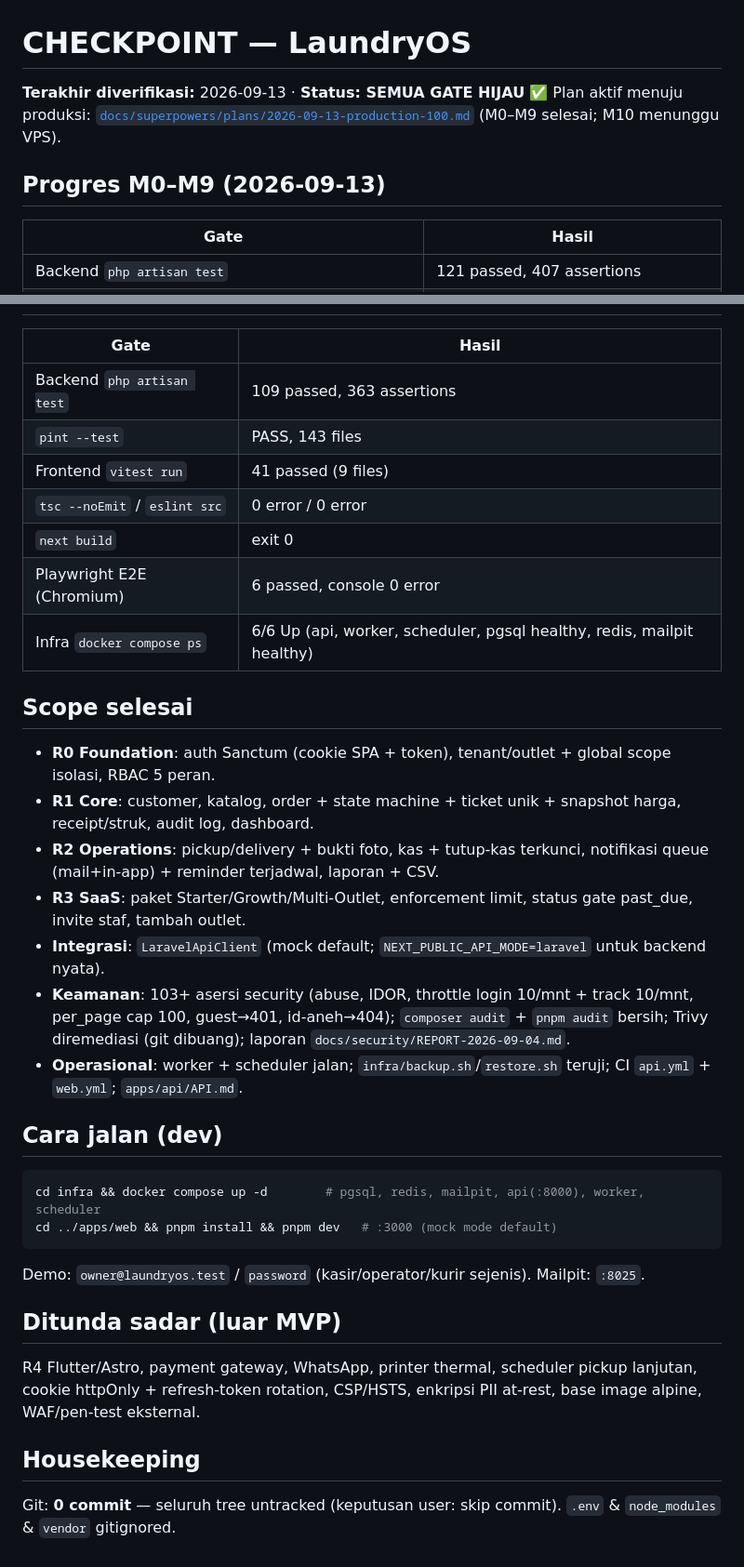
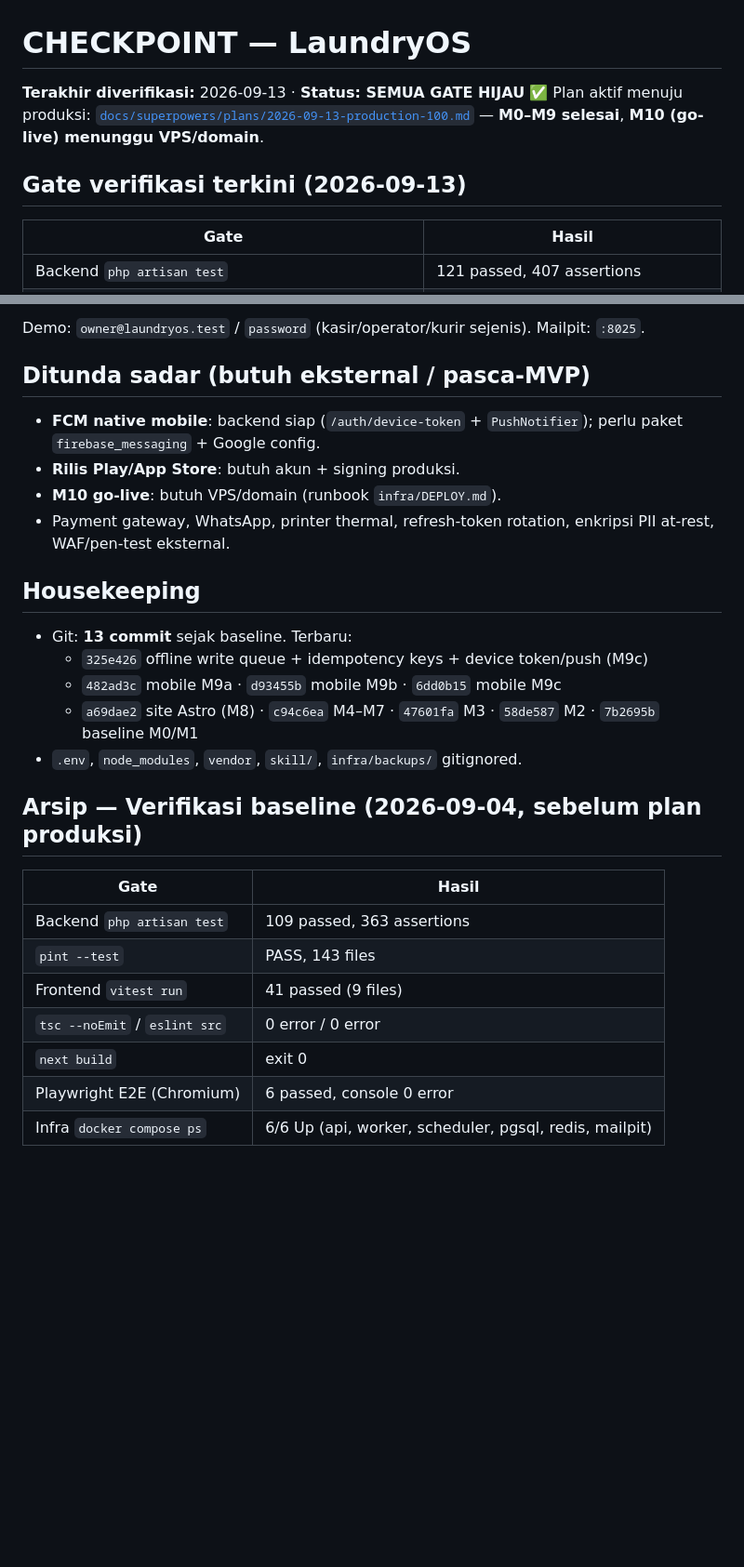
Before and after one commit to rahardyan95/laundryOS, a Markdown page: docs/CHECKPOINT.md, 2 parts joined by grey strips. Shown at 93% size. GitHub-like rendering; blank space fills up the shorter version.

````diff
--- a/docs/CHECKPOINT.md
+++ b/docs/CHECKPOINT.md
@@ -1,9 +1,9 @@
 # CHECKPOINT — LaundryOS
 
 **Terakhir diverifikasi:** 2026-09-13 · **Status: SEMUA GATE HIJAU** ✅
-Plan aktif menuju produksi: [`docs/superpowers/plans/2026-09-13-production-100.md`](superpowers/plans/2026-09-13-production-100.md) (M0–M9 selesai; M10 menunggu VPS).
+Plan aktif menuju produksi: [`docs/superpowers/plans/2026-09-13-production-100.md`](superpowers/plans/2026-09-13-production-100.md) — **M0–M9 selesai**, **M10 (go-live) menunggu VPS/domain**.
 
-## Progres M0–M9 (2026-09-13)
+## Gate verifikasi terkini (2026-09-13)
 
 | Gate | Hasil |
 |---|---|
@@ -32,3 +61,21 @@ Perubahan utama: housekeeping produksi, role gate `/settings`, error boundary, i
+Demo: `owner@laundryos.test` / `password` (kasir/operator/kurir sejenis). Mailpit: `:8025`.
+
+## Ditunda sadar (butuh eksternal / pasca-MVP)
+
+- **FCM native mobile**: backend siap (`/auth/device-token` + `PushNotifier`); perlu paket `firebase_messaging` + Google config.
+- **Rilis Play/App Store**: butuh akun + signing produksi.
+- **M10 go-live**: butuh VPS/domain (runbook `infra/DEPLOY.md`).
+- Payment gateway, WhatsApp, printer thermal, refresh-token rotation, enkripsi PII at-rest, WAF/pen-test eksternal.
+
+## Housekeeping
+
+- Git: **13 commit** sejak baseline. Terbaru:
+  - `325e426` offline write queue + idempotency keys + device token/push (M9c)
+  - `482ad3c` mobile M9a · `d93455b` mobile M9b · `6dd0b15` mobile M9c
+  - `a69dae2` site Astro (M8) · `c94c6ea` M4–M7 · `47601fa` M3 · `58de587` M2 · `7b2695b` baseline M0/M1
+- `.env`, `node_modules`, `vendor`, `skill/`, `infra/backups/` gitignored.
+
+## Arsip — Verifikasi baseline (2026-09-04, sebelum plan produksi)
 
 | Gate | Hasil |
 |---|---|
@@ -38,31 +85,4 @@ Perubahan utama: housekeeping produksi, role gate `/settings`, error boundary, i
 | `tsc --noEmit` / `eslint src` | 0 error / 0 error |
 | `next build` | exit 0 |
 | Playwright E2E (Chromium) | 6 passed, console 0 error |
-| Infra `docker compose ps` | 6/6 Up (api, worker, scheduler, pgsql healthy, redis, mailpit healthy) |
-
-## Scope selesai
-
-- **R0 Foundation**: auth Sanctum (cookie SPA + token), tenant/outlet + global scope isolasi, RBAC 5 peran.
-- **R1 Core**: customer, katalog, order + state machine + ticket unik + snapshot harga, receipt/struk, audit log, dashboard.
-- **R2 Operations**: pickup/delivery + bukti foto, kas + tutup-kas terkunci, notifikasi queue (mail+in-app) + reminder terjadwal, laporan + CSV.
-- **R3 SaaS**: paket Starter/Growth/Multi-Outlet, enforcement limit, status gate past_due, invite staf, tambah outlet.
-- **Integrasi**: `LaravelApiClient` (mock default; `NEXT_PUBLIC_API_MODE=laravel` untuk backend nyata).
-- **Keamanan**: 103+ asersi security (abuse, IDOR, throttle login 10/mnt + track 10/mnt, per_page cap 100, guest→401, id-aneh→404); `composer audit` + `pnpm audit` bersih; Trivy diremediasi (git dibuang); laporan `docs/security/REPORT-2026-09-04.md`.
-- **Operasional**: worker + scheduler jalan; `infra/backup.sh`/`restore.sh` teruji; CI `api.yml` + `web.yml`; `apps/api/API.md`.
-
-## Cara jalan (dev)
-
-```bash
-cd infra && docker compose up -d        # pgsql, redis, mailpit, api(:8000), worker, scheduler
-cd ../apps/web && pnpm install && pnpm dev   # :3000 (mock mode default)
-```
-
-Demo: `owner@laundryos.test` / `password` (kasir/operator/kurir sejenis). Mailpit: `:8025`.
-
-## Ditunda sadar (luar MVP)
-
-R4 Flutter/Astro, payment gateway, WhatsApp, printer thermal, scheduler pickup lanjutan, cookie httpOnly + refresh-token rotation, CSP/HSTS, enkripsi PII at-rest, base image alpine, WAF/pen-test eksternal.
-
-## Housekeeping
-
-Git: **0 commit** — seluruh tree untracked (keputusan user: skip commit). `.env` & `node_modules` & `vendor` gitignored.
+| Infra `docker compose ps` | 6/6 Up (api, worker, scheduler, pgsql, redis, mailpit) |
````
Also changed, not shown: other parts of docs/CHECKPOINT.md (+36 -7 lines).
